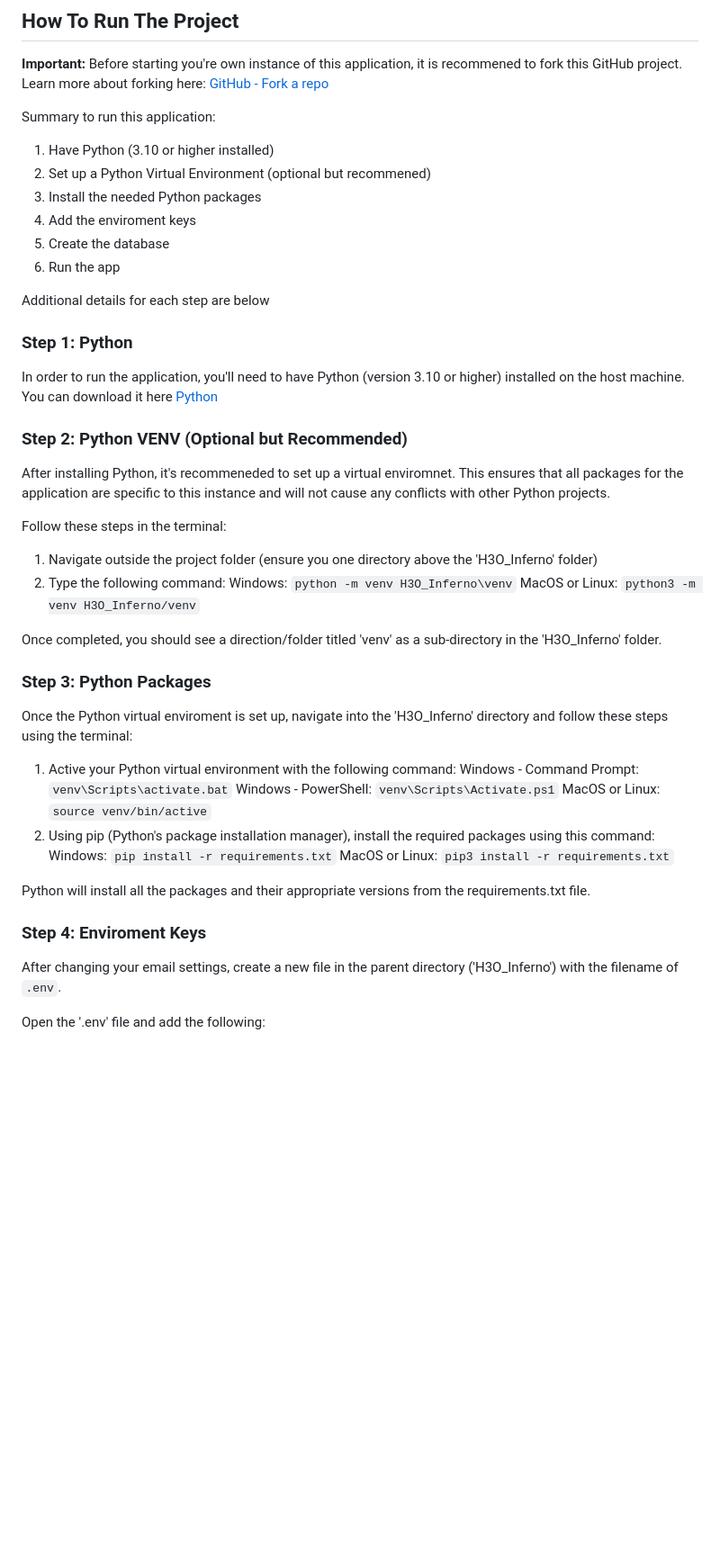
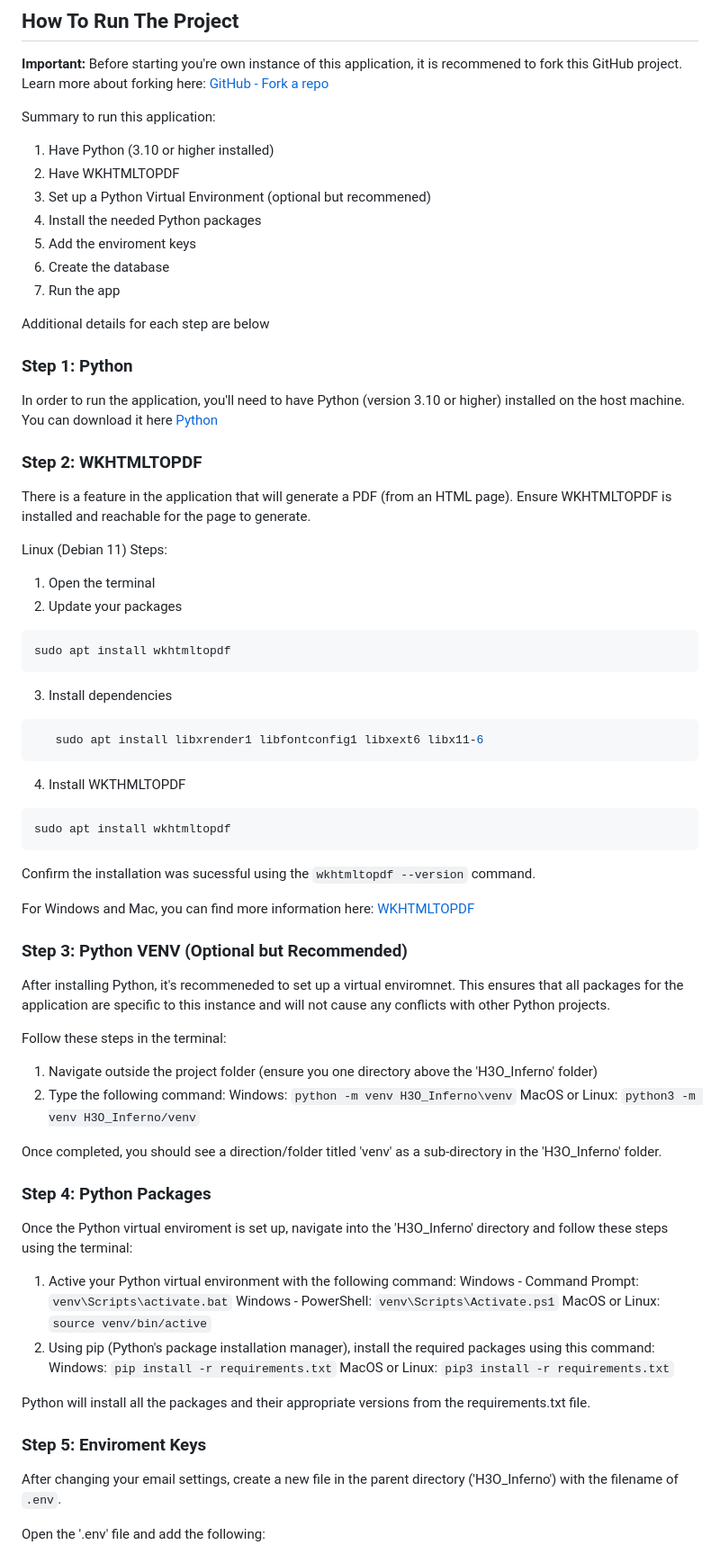
Before and after one commit to rodneygauna/H3O_Inferno, a Markdown page: README.md, the part around the change printed below. Shown: that part at 90% size. Drawn GitHub-style; blank space fills up the shorter version.

Commit message:
Update README.md
added WKHTMLTOPDF steps

````diff
--- a/README.md
+++ b/README.md
@@ -26,11 +26,12 @@ Solution summary goes here
 Summary to run this application:
 
 1. Have Python (3.10 or higher installed)
-2. Set up a Python Virtual Environment (optional but recommened)
-3. Install the needed Python packages
-4. Add the enviroment keys
-5. Create the database
-6. Run the app
+2. Have WKHTMLTOPDF
+3. Set up a Python Virtual Environment (optional but recommened)
+4. Install the needed Python packages
+5. Add the enviroment keys
+6. Create the database
+7. Run the app
 
 Additional details for each step are below
 
@@ -39,7 +40,32 @@ Additional details for each step are below
 In order to run the application, you'll need to have Python (version 3.10 or higher) installed on the host machine.
 You can download it here [Python](https://www.python.org/)
 
-### Step 2: Python VENV (Optional but Recommended)
+### Step 2: WKHTMLTOPDF
+
+There is a feature in the application that will generate a PDF (from an HTML page). Ensure WKHTMLTOPDF is installed and reachable for the page to generate.
+
+Linux (Debian 11) Steps:
+
+1. Open the terminal
+2. Update your packages
+```bash
+sudo apt install wkhtmltopdf
+```
+3. Install dependencies
+```bash
+   sudo apt install libxrender1 libfontconfig1 libxext6 libx11-6
+```
+4. Install WKTHMLTOPDF
+```bash
+sudo apt install wkhtmltopdf
+```
+
+Confirm the installation was sucessful using the `wkhtmltopdf --version` command.
+
+For Windows and Mac, you can find more information here: [WKHTMLTOPDF](https://wkhtmltopdf.org/)
+
+
+### Step 3: Python VENV (Optional but Recommended)
 
 After installing Python, it's recommeneded to set up a virtual enviromnet.
 This ensures that all packages for the application are specific to this instance and will not cause any conflicts with other Python projects.
@@ -53,7 +79,7 @@ MacOS or Linux: `python3 -m venv H3O_Inferno/venv`
 
 Once completed, you should see a direction/folder titled 'venv' as a sub-directory in the 'H3O_Inferno' folder.
 
-### Step 3: Python Packages
+### Step 4: Python Packages
 
 Once the Python virtual enviroment is set up, navigate into the 'H3O_Inferno' directory and follow these steps using the terminal:
 
@@ -67,7 +93,7 @@ MacOS or Linux: `pip3 install -r requirements.txt`
 
 Python will install all the packages and their appropriate versions from the requirements.txt file.
 
-### Step 4: Enviroment Keys
+### Step 5: Enviroment Keys
 
 After changing your email settings, create a new file in the parent directory ('H3O_Inferno') with the filename of `.env`.
 
````
Also changed, not shown: other parts of README.md (+2 -2 lines).
